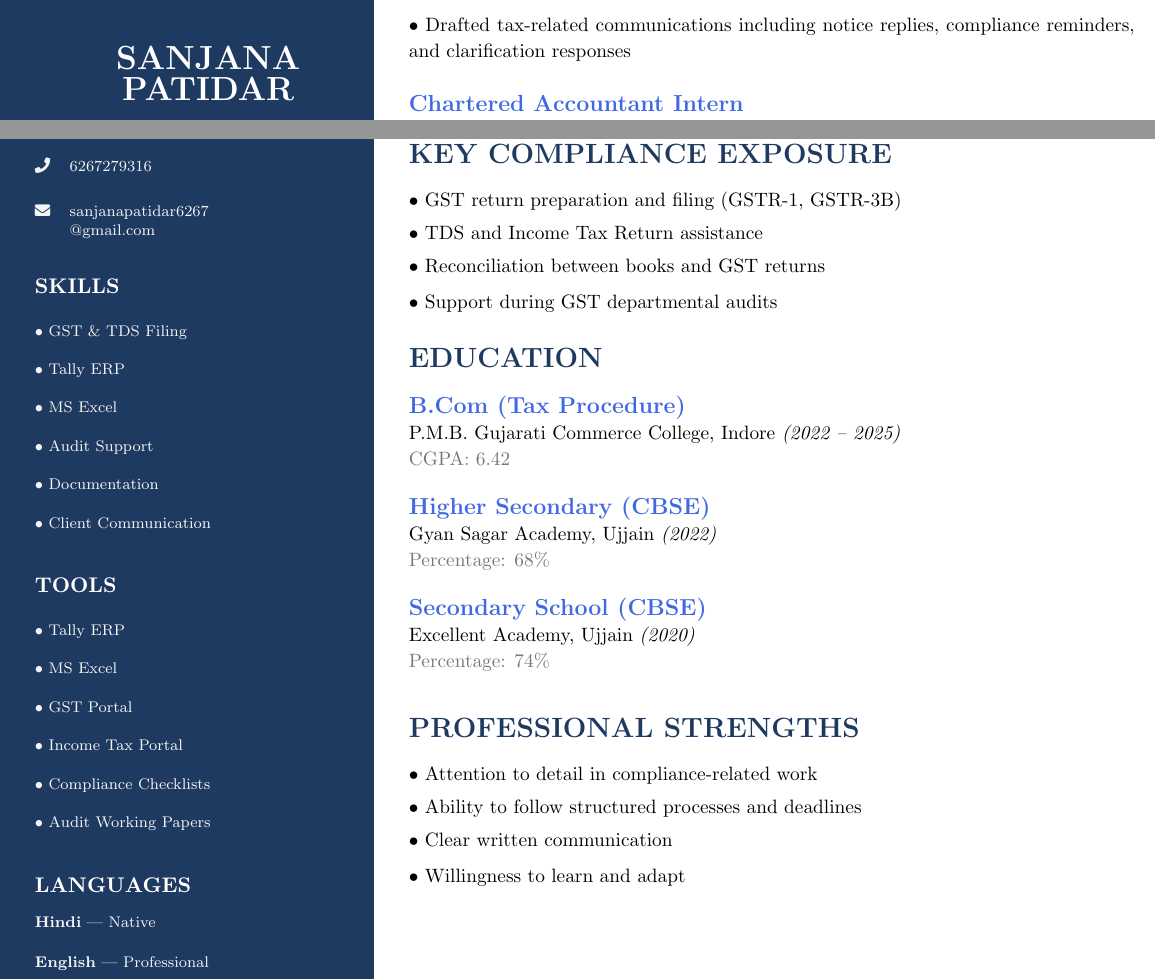
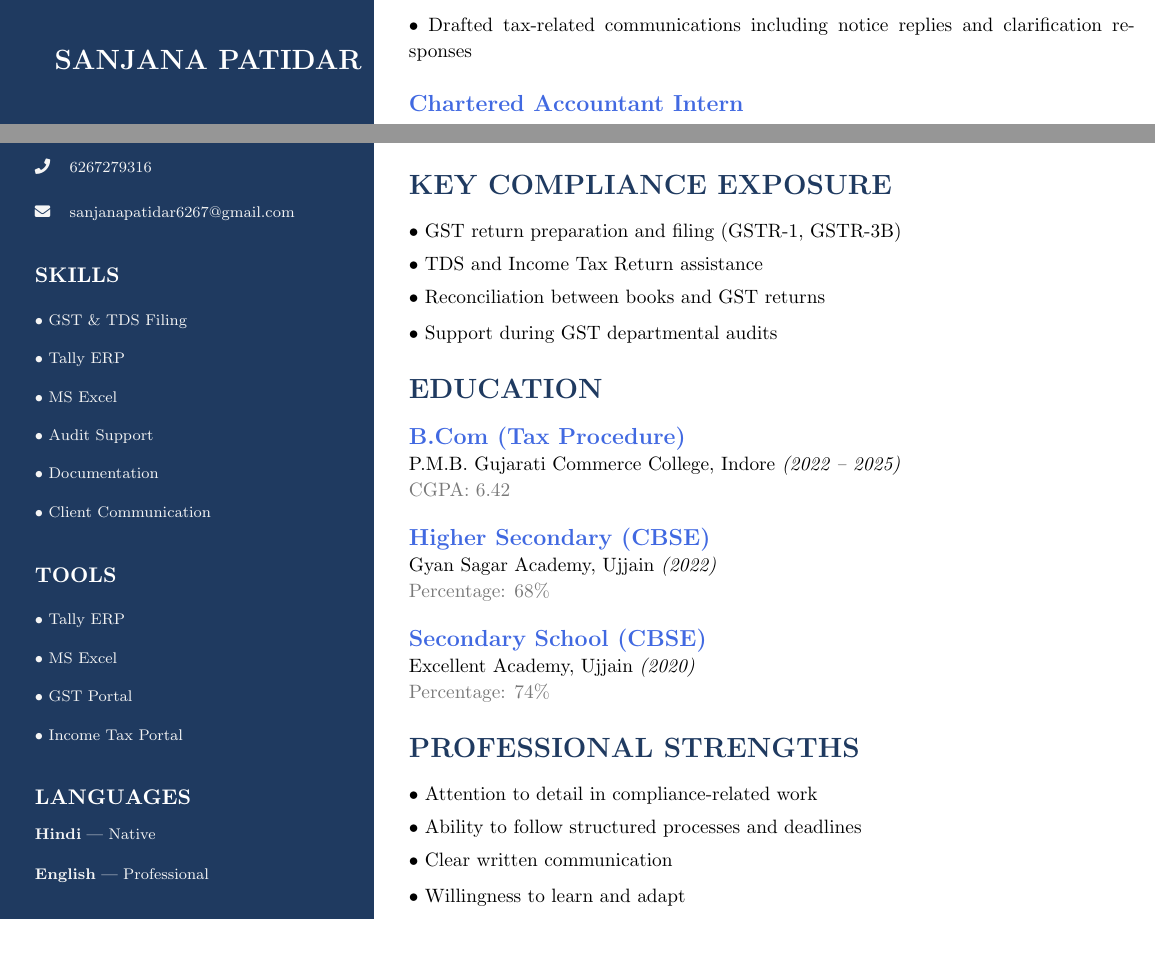
Before and after one commit to kamleshp214/accountantportfolio, a LaTeX document (main.tex): two parts of the page, joined at a grey line, cut so that both start at the same text, the shorter picture padded with empty space. Compiled offline with pdfLaTeX.

Commit message:
Update main.tex

```diff
--- a/main.tex
+++ b/main.tex
@@ -67,10 +66,7 @@ Teh. Badnagar, Dist. Ujjain, M.P.
 \faIcon{phone} \hspace{0.15cm} 6267279316
 
 \vspace{0.35cm}
-\faIcon{envelope} \hspace{0.15cm}
-\begin{minipage}[t]{4.8cm}
-sanjanapatidar6267\\@gmail.com
-\end{minipage}
+\faIcon{envelope} \hspace{0.15cm} sanjanapatidar6267@gmail.com
 }
 
 \vspace{0.7cm}
@@ -98,9 +94,7 @@ sanjanapatidar6267\\@gmail.com
 \textbullet\ Tally ERP\\[0.22cm]
 \textbullet\ MS Excel\\[0.22cm]
 \textbullet\ GST Portal\\[0.22cm]
-\textbullet\ Income Tax Portal\\[0.22cm]
-\textbullet\ Compliance Checklists\\[0.22cm]
-\textbullet\ Audit Working Papers
+\textbullet\ Income Tax Portal
 }
 
 \vspace{0.7cm}
@@ -146,10 +140,10 @@ Commerce graduate with hands-on internship experience in GST compliance, audit a
 
 \vspace{0.25cm}
 {\small
-• Assisted in multiple GST departmental audits by preparing audit files, reconciling discrepancies, and organizing supporting documentation
+• Assisted in GST departmental audits by preparing audit files, reconciling discrepancies, and organizing supporting documentation
 
 \vspace{0.18cm}
-• Drafted tax-related communications including notice replies, compliance reminders, and clarification responses
+• Drafted tax-related communications including notice replies and clarification responses
 }
 
 \vspace{0.5cm}
```
Also changed, not shown: main.tex (17 more changed lines).
